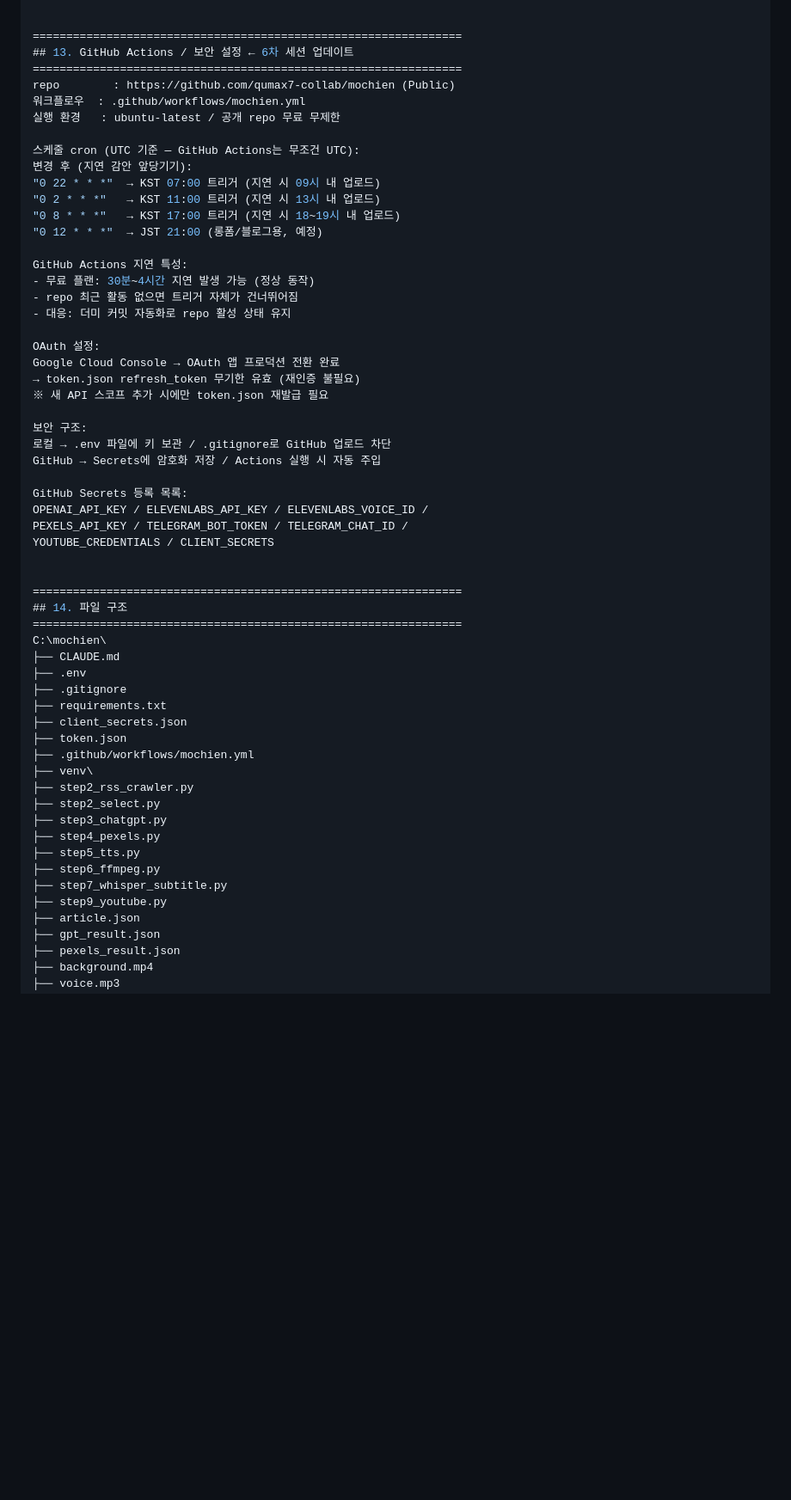
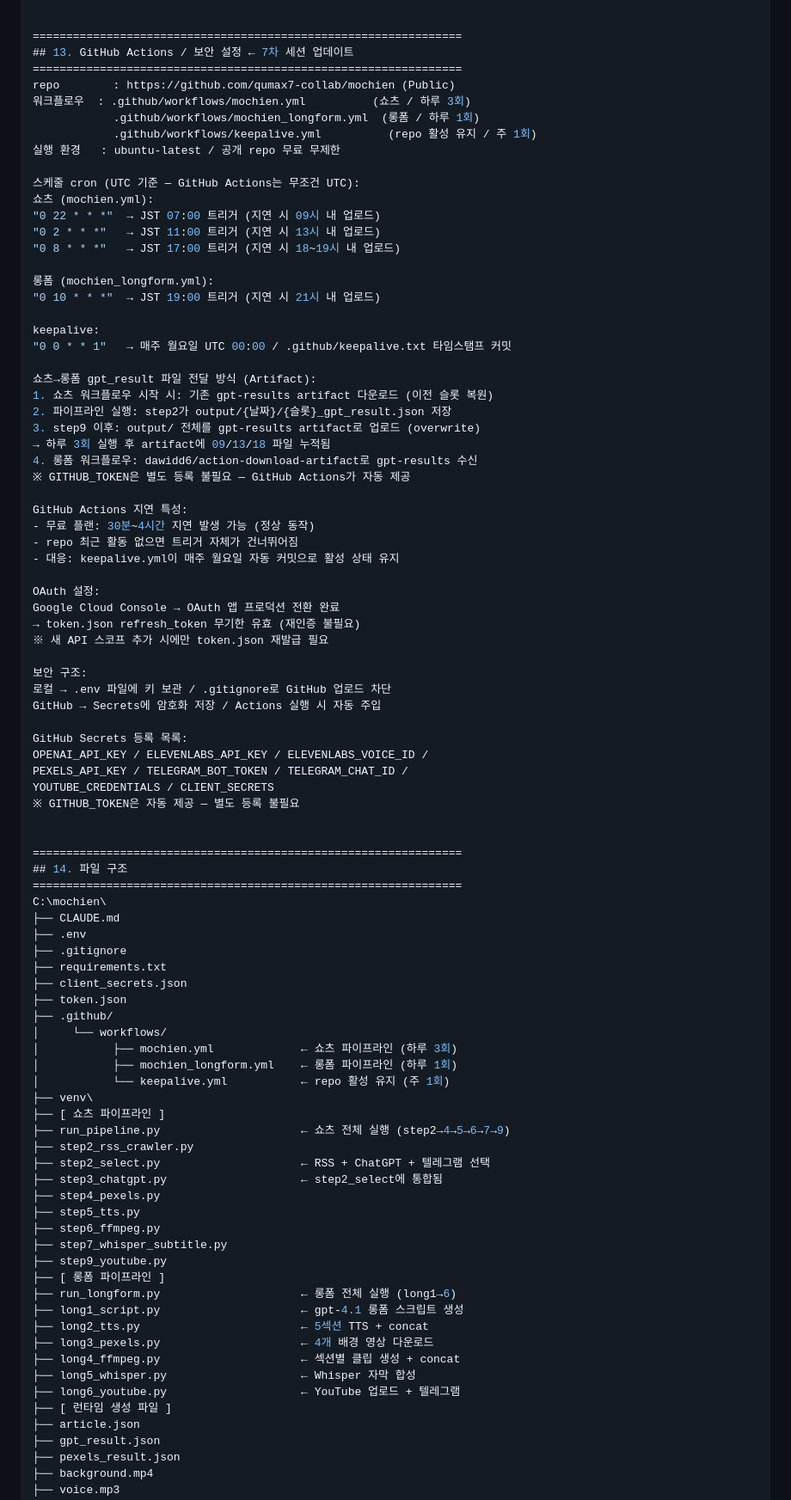
Before and after one commit to qumax7-collab/mochien, a Markdown page: CLAUDE.md, the part around one of its changes. Shown at 86% size. Rendered like a GitHub page; blank space fills up the shorter version.

Commit message:
docs: CLAUDE.md 7차 세션 업데이트
- 롱폼 파이프라인 전체 구축 내용 반영
- GitHub Artifacts 누적 방식 gpt_result 전달 구조 추가
- 파일 구조, 작업 순서, 레슨런, GitHub Actions 섹션 업데이트

Co-Authored-By: Claude Sonnet 4.6 <noreply@anthropic.com>

```diff
--- a/CLAUDE.md
+++ b/CLAUDE.md
@@ -252,23 +273,38 @@ API         : YouTube Data API v3 videos.insert
 
 
 ================================================================
-## 13. GitHub Actions / 보안 설정 ← 6차 세션 업데이트
+## 13. GitHub Actions / 보안 설정 ← 7차 세션 업데이트
 ================================================================
 repo        : https://github.com/qumax7-collab/mochien (Public)
-워크플로우  : .github/workflows/mochien.yml
+워크플로우  : .github/workflows/mochien.yml          (쇼츠 / 하루 3회)
+              .github/workflows/mochien_longform.yml  (롱폼 / 하루 1회)
+              .github/workflows/keepalive.yml          (repo 활성 유지 / 주 1회)
 실행 환경   : ubuntu-latest / 공개 repo 무료 무제한
 
 스케줄 cron (UTC 기준 — GitHub Actions는 무조건 UTC):
-  변경 후 (지연 감안 앞당기기):
-  "0 22 * * *"  → KST 07:00 트리거 (지연 시 09시 내 업로드)
-  "0 2 * * *"   → KST 11:00 트리거 (지연 시 13시 내 업로드)
-  "0 8 * * *"   → KST 17:00 트리거 (지연 시 18~19시 내 업로드)
-  "0 12 * * *"  → JST 21:00 (롱폼/블로그용, 예정)
+  쇼츠 (mochien.yml):
+  "0 22 * * *"  → JST 07:00 트리거 (지연 시 09시 내 업로드)
+  "0 2 * * *"   → JST 11:00 트리거 (지연 시 13시 내 업로드)
+  "0 8 * * *"   → JST 17:00 트리거 (지연 시 18~19시 내 업로드)
+
+  롱폼 (mochien_longform.yml):
+  "0 10 * * *"  → JST 19:00 트리거 (지연 시 21시 내 업로드)
+
+  keepalive:
+  "0 0 * * 1"   → 매주 월요일 UTC 00:00 / .github/keepalive.txt 타임스탬프 커밋
+
+쇼츠→롱폼 gpt_result 파일 전달 방식 (Artifact):
+  1. 쇼츠 워크플로우 시작 시: 기존 gpt-results artifact 다운로드 (이전 슬롯 복원)
+  2. 파이프라인 실행: step2가 output/{날짜}/{슬롯}_gpt_result.json 저장
+  3. step9 이후: output/ 전체를 gpt-results artifact로 업로드 (overwrite)
+  → 하루 3회 실행 후 artifact에 09/13/18 파일 누적됨
+  4. 롱폼 워크플로우: dawidd6/action-download-artifact로 gpt-results 수신
+  ※ GITHUB_TOKEN은 별도 등록 불필요 — GitHub Actions가 자동 제공
 
 GitHub Actions 지연 특성:
   - 무료 플랜: 30분~4시간 지연 발생 가능 (정상 동작)
   - repo 최근 활동 없으면 트리거 자체가 건너뛰어짐
-  - 대응: 더미 커밋 자동화로 repo 활성 상태 유지
+  - 대응: keepalive.yml이 매주 월요일 자동 커밋으로 활성 상태 유지
 
 OAuth 설정:
   Google Cloud Console → OAuth 앱 프로덕션 전환 완료
@@ -283,6 +319,7 @@ GitHub Secrets 등록 목록:
   OPENAI_API_KEY / ELEVENLABS_API_KEY / ELEVENLABS_VOICE_ID /
   PEXELS_API_KEY / TELEGRAM_BOT_TOKEN / TELEGRAM_CHAT_ID /
   YOUTUBE_CREDENTIALS / CLIENT_SECRETS
+  ※ GITHUB_TOKEN은 자동 제공 — 별도 등록 불필요
 
 
 ================================================================
@@ -295,16 +332,31 @@ C:\mochien\
   ├── requirements.txt
   ├── client_secrets.json
   ├── token.json
-  ├── .github/workflows/mochien.yml
+  ├── .github/
+  │     └── workflows/
+  │           ├── mochien.yml             ← 쇼츠 파이프라인 (하루 3회)
+  │           ├── mochien_longform.yml    ← 롱폼 파이프라인 (하루 1회)
+  │           └── keepalive.yml           ← repo 활성 유지 (주 1회)
   ├── venv\
+  ├── [ 쇼츠 파이프라인 ]
+  ├── run_pipeline.py                     ← 쇼츠 전체 실행 (step2→4→5→6→7→9)
   ├── step2_rss_crawler.py
-  ├── step2_select.py
-  ├── step3_chatgpt.py
+  ├── step2_select.py                     ← RSS + ChatGPT + 텔레그램 선택
+  ├── step3_chatgpt.py                    ← step2_select에 통합됨
   ├── step4_pexels.py
   ├── step5_tts.py
   ├── step6_ffmpeg.py
   ├── step7_whisper_subtitle.py
   ├── step9_youtube.py
+  ├── [ 롱폼 파이프라인 ]
+  ├── run_longform.py                     ← 롱폼 전체 실행 (long1→6)
+  ├── long1_script.py                     ← gpt-4.1 롱폼 스크립트 생성
+  ├── long2_tts.py                        ← 5섹션 TTS + concat
+  ├── long3_pexels.py                     ← 4개 배경 영상 다운로드
+  ├── long4_ffmpeg.py                     ← 섹션별 클립 생성 + concat
+  ├── long5_whisper.py                    ← Whisper 자막 합성
+  ├── long6_youtube.py                    ← YouTube 업로드 + 텔레그램
+  ├── [ 런타임 생성 파일 ]
   ├── article.json
   ├── gpt_result.json
   ├── pexels_result.json
```
Also changed, not shown: other parts of CLAUDE.md (+69 -18 lines).
